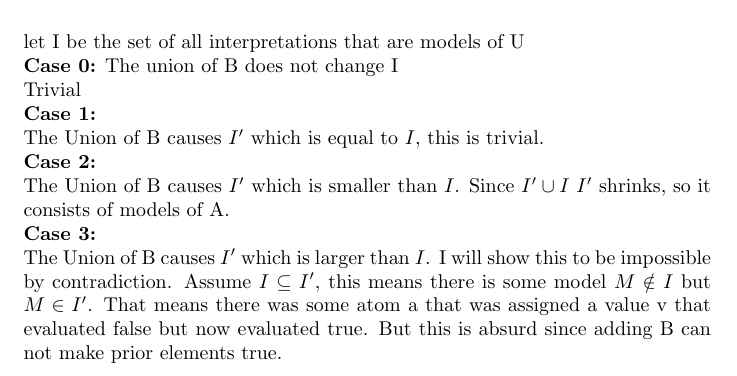
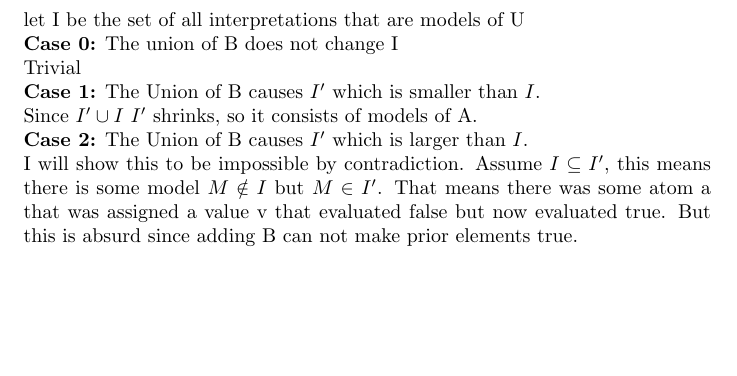
Before and after one commit to pgivens4915/math, a LaTeX document (logic2.tex): part of page 2 of 2, cut so that both start at the same text, the shorter picture padded with empty space. Compiled offline with pdfLaTeX.

Commit message:
Proofreading

```diff
--- a/logic2.tex
+++ b/logic2.tex
@@ -79,19 +79,15 @@ The union of B does not change I
 
 Trivial
 
-\textbf{Case 1:}
+\textbf{Case 1:} The Union of B causes $I'$ which is smaller than $I$.
 
-The Union of B causes $I'$ which is equal to $I$, this is trivial.
+Since $I' \cup I$ $I'$ shrinks, so it consists of models of A.
 
-\textbf{Case 2:}
+\textbf{Case 2:} The Union of B causes $I'$ which is larger than $I$.
 
-The Union of B causes $I'$ which is smaller than $I$.  Since $I' \cup I$ $I'$
-shrinks, so it consists of models of A.
-
-\textbf{Case 3:}
-
-The Union of B causes $I'$ which is larger than $I$.  I will show this to be
-impossible by contradiction.  Assume $I \subseteq I'$, this means there is
-some model $ M \notin I $ but $M \in I'$.  That means there was some atom a
-that was assigned a value v that evaluated false but now evaluated true. But this is absurd since adding B can not make prior elements true.
+I will show this to be impossible by contradiction.  Assume $I \subseteq I'$,
+this means there is some model $ M \notin I $ but $M \in I'$.
+That means there was some atom a that was assigned a value v that evaluated
+false but now evaluated true. But this is absurd since adding B can not make
+prior elements true.
 \end{document}
```
